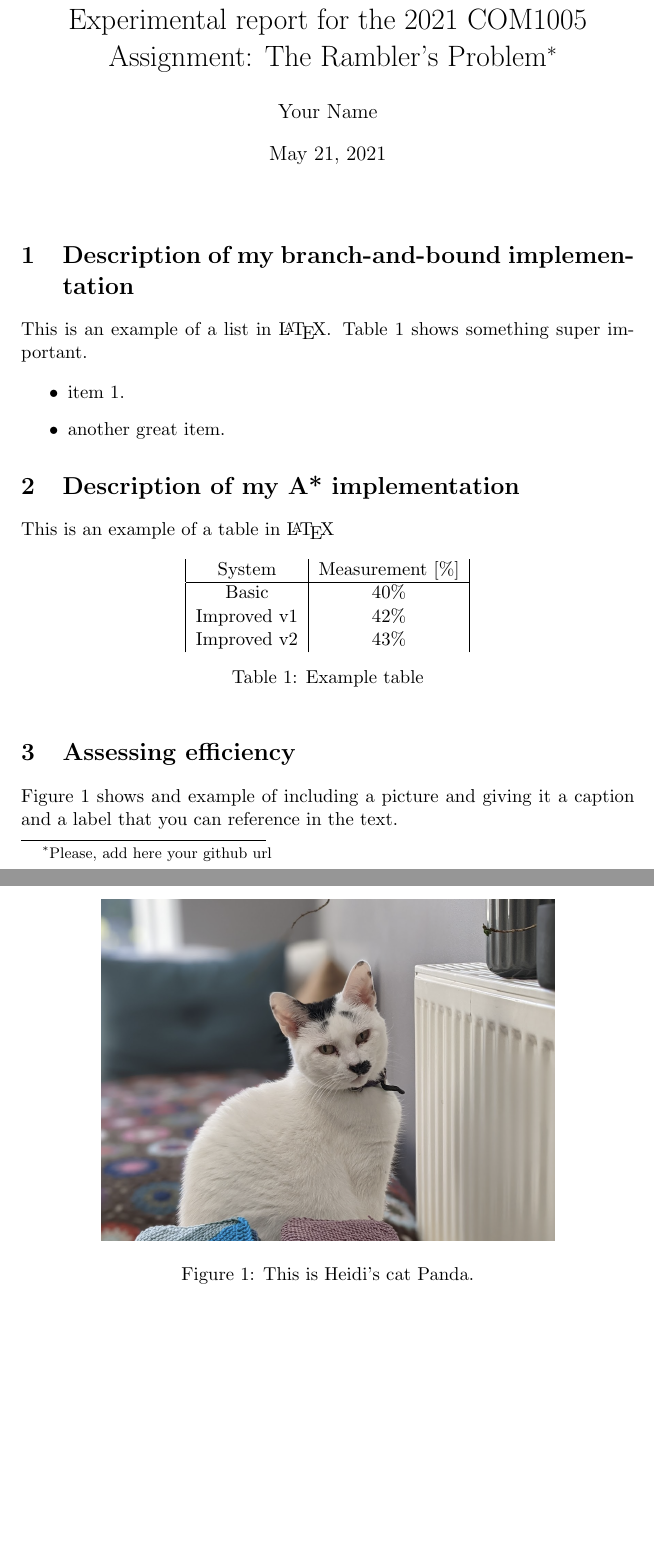
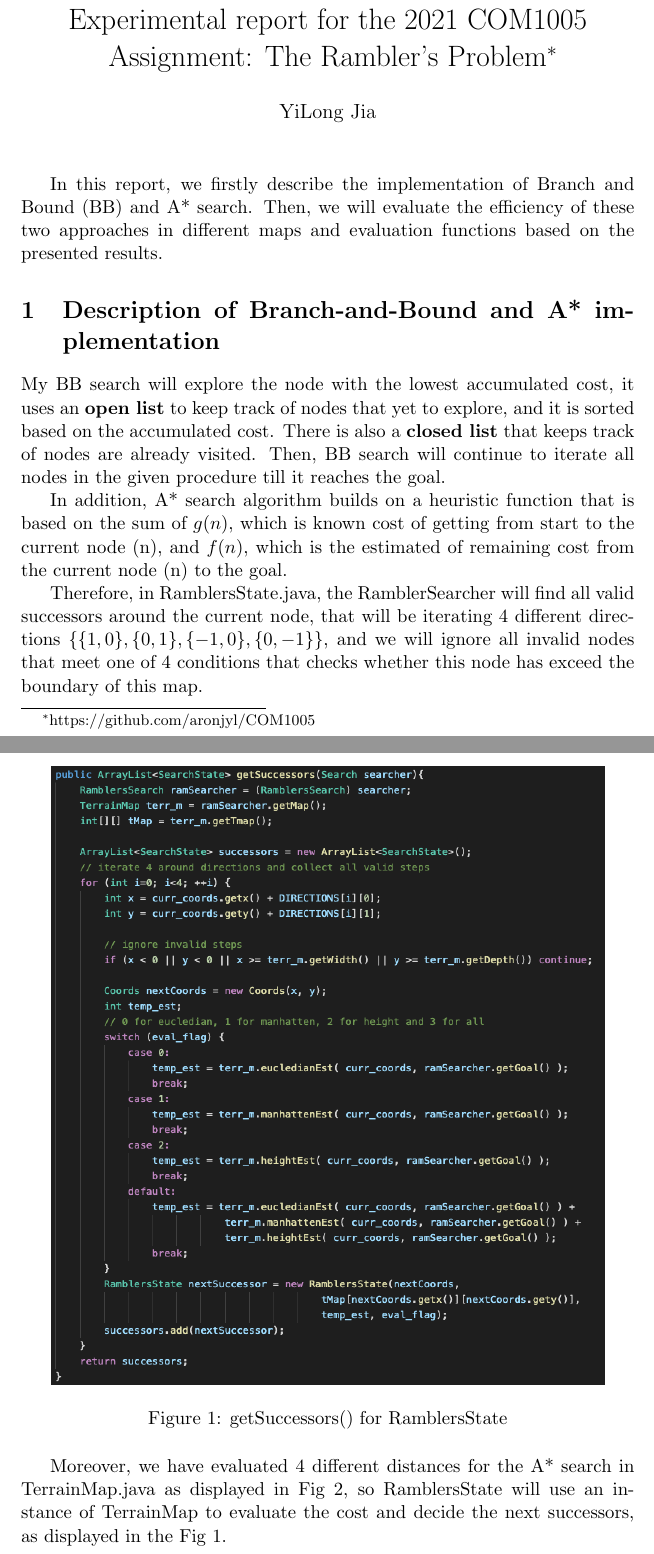
Before and after one commit to aronjyl/COM1005, a LaTeX document (LatexReportTemplate/main.tex): two parts of pages 1 and 2 of 2 before the commit and two parts of pages 1 and 2 of 4 after it, joined at a grey line, cut so that both start at the same text, the shorter picture padded with empty space. Compiled offline with pdfLaTeX.

Commit message:
Add files via upload
finalize

```diff
--- a/LatexReportTemplate/main.tex
+++ b/LatexReportTemplate/main.tex
@@ -8,17 +8,55 @@
 \documentclass[11pt,oneside]{article}
 \usepackage[utf8]{inputenc}
 \usepackage{graphicx}
+\usepackage{algorithm}% http://ctan.org/pkg/algorithm
+\usepackage{algpseudocode}% http://ctan.org/pkg/algorithmicx
+\usepackage{multirow}
 
-
-\title{Experimental report for the 2021 COM1005 Assignment: The Rambler's Problem\footnote{Please, add here your github url}}
-\author{Your Name}
-\date{\today}
+\title{Experimental report for the 2021 COM1005 Assignment: The Rambler's Problem\footnote{https://github.com/aronjyl/COM1005}}
+\author{YiLong Jia}
+\date{}
 
 
 \begin{document}
+\maketitle
+In this report, we firstly describe the implementation of Branch and Bound~(BB) and A* search. Then, we will evaluate the efficiency of these two approaches in different maps and evaluation functions based on the presented results.
 
-\maketitle
+%
+% TODO:
+% 1. simple algorithm description; and 4 eval functions
+% 2. avg and std results from 1K on diablo and tmc (table)
+% 3. all results from 50 on diablo and tmc (bar char)
+% 4. results include 4 different evaluation
 
-\section{Description of my branch-and-bound implementation}
+\section{Description of Branch-and-Bound and A* implementation}
+My BB search will explore the node with the lowest accumulated cost, it uses an \textbf{open list} to keep track of nodes that yet to explore, and it is sorted based on the accumulated cost. There is also a \textbf{closed list} that keeps track of nodes are already visited. Then, BB search will continue to iterate all nodes in the given procedure till it reaches the goal.% as displayed in Algorithm~\ref{bb_algo}.
 
-This is an example of a list in \LaTeX. Table~\ref{tab:my_label} shows something super important.
+% \begin{algorithm}
+%   \caption{Branch and Bound}\label{bb_algo}
+%   \begin{algorithmic}[1]
+%     \Procedure{Branch and Bound Search}{$a, b$}
+%       \State $r\gets a\bmod b$
+%       \While{open list is not empty}
+%         \State $a\gets b$
+%         \State $b\gets r$
+%         \State $r\gets a\bmod b$
+%         \For{$i = 1$ to $N$}
+%           \State select the lowest accumulated cost node
+%         \EndFor
+%       \EndWhile
+%       \State \textbf{return} $b$
+%     \EndProcedure
+%   \end{algorithmic}
+% \end{algorithm}
+
+In addition, A* search algorithm builds on a heuristic function that is based on the sum of $g(n)$, which is known cost of getting from start to the current node~(n), and $f(n)$, which is the estimated of remaining cost from the current node~(n) to the goal. % as in Algorithm~\ref{astar_algo}.
+
+Therefore, in RamblersState.java, the RamblerSearcher will find all valid successors around the current node, that will be iterating 4 different directions $\{\{1,0\},\{0,1\},\{-1,0\},\{0,-1\}\}$, and we will ignore all invalid nodes that meet one of 4 conditions that checks whether this node has exceed the boundary of this map.
+
+ \begin{figure}[H]
+\centering
+  \includegraphics[scale=0.45]{getSuccessors.png}
+  \caption{getSuccessors() for RamblersState}
+  \label{fig:getsuccessor}
+ \end{figure}
+Moreover, we have evaluated 4 different distances for the A* search in TerrainMap.java as displayed in Fig~\ref{fig:eval_fnc}, so RamblersState will use an instance of TerrainMap to evaluate the cost and decide the next successors, as displayed in the Fig~\ref{fig:getsuccessor}.
@@ -25,4 +71,2 @@ This is an example of a list in \LaTeX. Table~\ref{tab:my_label} shows something
 
 \begin{itemize}
-    \item item 1.
-    \item another great item.
@@ -30,15 +95,16 @@ This is an example of a list in \LaTeX. Table~\ref{tab:my_label} shows something
 
-\section{Description of my A* implementation}
+% \begin{table}[ht]
+%     \centering
+%     \begin{tabular}{|c|c|}
+%         System      & Measurement [\%] \\ \hline
+%         Basic       & 40\% \\
+%         Improved v1 & 42\% \\
+%         Improved v2 & 43\% \\
+%     \end{tabular}
+%     \caption{Example table}
+%     \label{tab:my_label}
+% \end{table}
 
-This is an example of a table in \LaTeX
+\section{Assessing efficiency}
+We evaluated the A* search in $100$ random locations in two different maps by 4 different costs~(Euclidean, Manhattan, Height and the combined all), and the result is displayed in Fig~\ref{fig:eval_as_costs}, the y-axis is the efficiency that means A* search is more efficient than B\&B in general and A* search is affected by the choice of evaluation distance, and the combined all costs together has the most advantage in the efficiency performance.
 
-\begin{table}[ht]
-    \centering
-    \begin{tabular}{|c|c|}
-        System      & Measurement [\%] \\ \hline
-        Basic       & 40\% \\
-        Improved v1 & 42\% \\
-        Improved v2 & 43\% \\
-    \end{tabular}
-    \caption{Example table}
-    \label{tab:my_label}
@@ -45,10 +132,2 @@ This is an example of a table in \LaTeX
 \end{table}
 
-\section{Assessing efficiency}
-
-Figure~\ref{fig:panda} shows and example of including a picture and giving it a caption and a label that you can reference in the text.
-
-\begin{figure}[ht]
-\centering
-  \includegraphics[scale=0.4]{Panda.png}
-  \caption{This is Heidi's cat Panda.}
```
Also changed, not shown: code/search4/RunRamblersAstart.java (+5 -5 lines), code/search4/TestTerrainMap.java (+2 -2 lines), LatexReportTemplate/eval_as_cost.png (added), LatexReportTemplate/eval_fnc.png (added), LatexReportTemplate/getSuccessors.png (added), LatexReportTemplate/main.pdf, LatexReportTemplate/main.tex (62 more changed lines), 5 other files.
